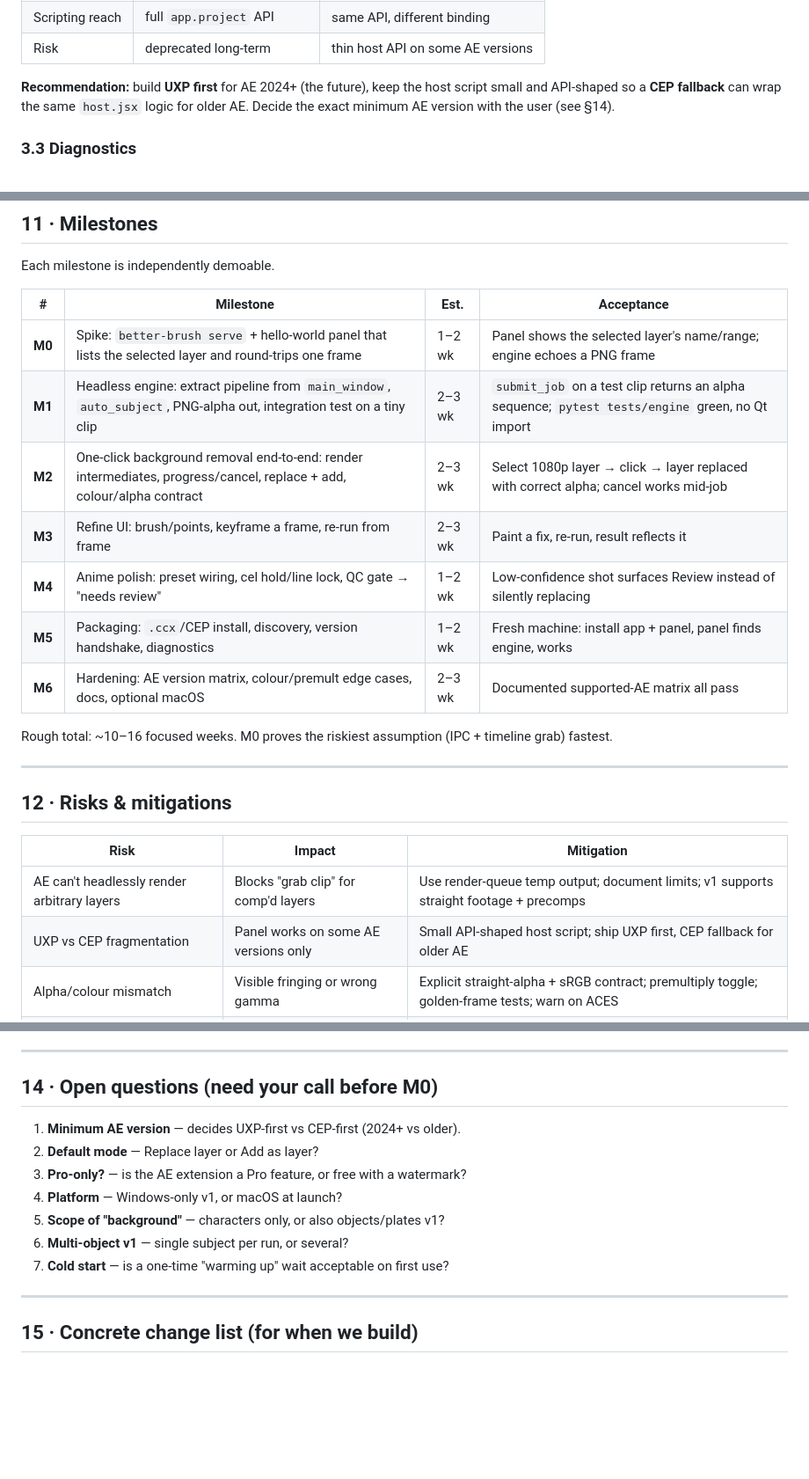
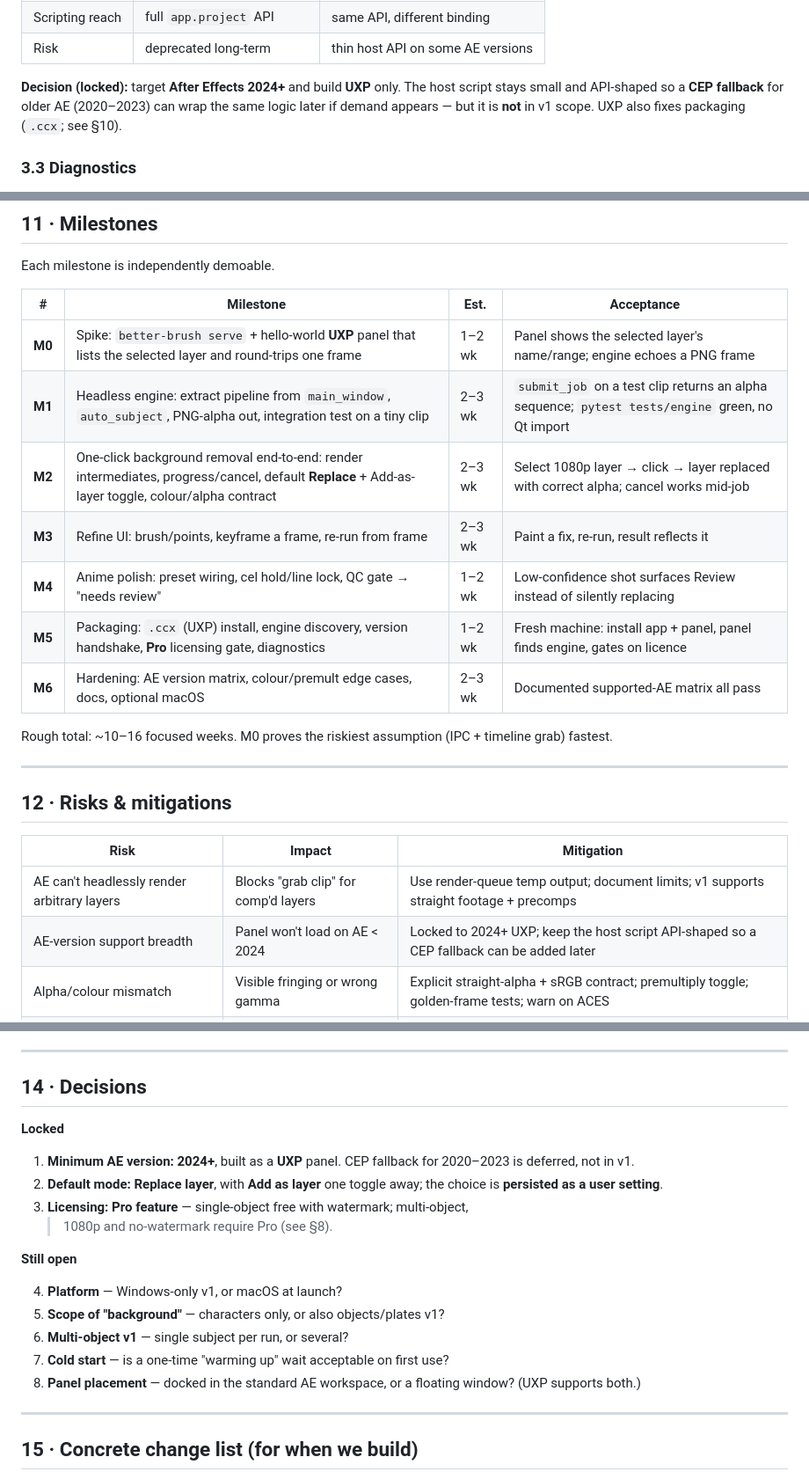
Before and after one commit to SnegOwo/Better-Brush, a Markdown page: docs/AFTER-EFFECTS-EXTENSION-PLAN.md, 3 parts joined by grey strips. Shown at 88% size. Rendered like a GitHub page; blank space fills up the shorter version.

Commit message:
docs(ae): lock plan decisions (AE 2024+/UXP, default Replace, Pro-gated)
Per review: target After Effects 2024+ with a UXP panel (CEP deferred), default to replacing the timeline layer in place (Add-as-layer stays a persisted toggle), and gate the extension as a Pro feature. Remaining open questions trimmed to platform, background scope, multi-object and cold start.

```diff
--- a/docs/AFTER-EFFECTS-EXTENSION-PLAN.md
+++ b/docs/AFTER-EFFECTS-EXTENSION-PLAN.md
@@ -116,10 +116,10 @@ Two panel technologies exist; the decision drives everything downstream:
 | Scripting reach | full `app.project` API | same API, different binding |
 | Risk | deprecated long-term | thin host API on some AE versions |
 
-**Recommendation:** build **UXP first** for AE 2024+ (the future), keep the host
-script small and API-shaped so a **CEP fallback** can wrap the same `host.jsx`
-logic for older AE. Decide the exact minimum AE version with the user
-(see §14).
+**Decision (locked):** target **After Effects 2024+** and build **UXP** only.
+The host script stays small and API-shaped so a **CEP fallback** for older AE
+(2020–2023) can wrap the same logic later if demand appears — but it is **not**
+in v1 scope. UXP also fixes packaging (`.ccx`; see §10).
 
 ### 3.3 Diagnostics
 
@@ -324,12 +329,12 @@ Each milestone is independently demoable.
 
 | # | Milestone | Est. | Acceptance |
 |---|---|---|---|
-| **M0** | Spike: `better-brush serve` + hello-world panel that lists the selected layer and round-trips one frame | 1–2 wk | Panel shows the selected layer's name/range; engine echoes a PNG frame |
+| **M0** | Spike: `better-brush serve` + hello-world **UXP** panel that lists the selected layer and round-trips one frame | 1–2 wk | Panel shows the selected layer's name/range; engine echoes a PNG frame |
 | **M1** | Headless engine: extract pipeline from `main_window`, `auto_subject`, PNG-alpha out, integration test on a tiny clip | 2–3 wk | `submit_job` on a test clip returns an alpha sequence; `pytest tests/engine` green, no Qt import |
-| **M2** | One-click background removal end-to-end: render intermediates, progress/cancel, replace + add, colour/alpha contract | 2–3 wk | Select 1080p layer → click → layer replaced with correct alpha; cancel works mid-job |
+| **M2** | One-click background removal end-to-end: render intermediates, progress/cancel, default **Replace** + Add-as-layer toggle, colour/alpha contract | 2–3 wk | Select 1080p layer → click → layer replaced with correct alpha; cancel works mid-job |
 | **M3** | Refine UI: brush/points, keyframe a frame, re-run from frame | 2–3 wk | Paint a fix, re-run, result reflects it |
 | **M4** | Anime polish: preset wiring, cel hold/line lock, QC gate → "needs review" | 1–2 wk | Low-confidence shot surfaces Review instead of silently replacing |
-| **M5** | Packaging: `.ccx`/CEP install, discovery, version handshake, diagnostics | 1–2 wk | Fresh machine: install app + panel, panel finds engine, works |
+| **M5** | Packaging: `.ccx` (UXP) install, engine discovery, version handshake, **Pro** licensing gate, diagnostics | 1–2 wk | Fresh machine: install app + panel, panel finds engine, gates on licence |
 | **M6** | Hardening: AE version matrix, colour/premult edge cases, docs, optional macOS | 2–3 wk | Documented supported-AE matrix all pass |
 
 Rough total: ~10–16 focused weeks. M0 proves the riskiest assumption (IPC +
@@ -342,7 +347,7 @@ timeline grab) fastest.
 | Risk | Impact | Mitigation |
 |---|---|---|
 | AE can't headlessly render arbitrary layers | Blocks "grab clip" for comp'd layers | Use render-queue temp output; document limits; v1 supports straight footage + precomps |
-| UXP vs CEP fragmentation | Panel works on some AE versions only | Small API-shaped host script; ship UXP first, CEP fallback for older AE |
+| AE-version support breadth | Panel won't load on AE < 2024 | Locked to 2024+ UXP; keep the host script API-shaped so a CEP fallback can be added later |
 | Alpha/colour mismatch | Visible fringing or wrong gamma | Explicit straight-alpha + sRGB contract; premultiply toggle; golden-frame tests; warn on ACES |
 | Auto-subject picks wrong subject | User distrust | Confidence gate + "needs review" state; one-click Refine |
 | GPU contention / OOM with AE | Crashed renders | VRAM cap; `quality=fast` proxy; clear OOM hints |
@@ -368,15 +373,25 @@ timeline grab) fastest.
 
 ---
 
-## 14 · Open questions (need your call before M0)
+## 14 · Decisions
 
-1. **Minimum AE version** — decides UXP-first vs CEP-first (2024+ vs older).
-2. **Default mode** — Replace layer or Add as layer?
-3. **Pro-only?** — is the AE extension a Pro feature, or free with a watermark?
+**Locked**
+
+1. **Minimum AE version: 2024+**, built as a **UXP** panel. CEP fallback for
+   2020–2023 is deferred, not in v1.
+2. **Default mode: Replace layer**, with **Add as layer** one toggle away; the
+   choice is **persisted as a user setting**.
+3. **Licensing: Pro feature** — single-object free with watermark; multi-object,
+   >1080p and no-watermark require Pro (see §8).
+
+**Still open**
+
 4. **Platform** — Windows-only v1, or macOS at launch?
 5. **Scope of "background"** — characters only, or also objects/plates v1?
 6. **Multi-object v1** — single subject per run, or several?
 7. **Cold start** — is a one-time "warming up" wait acceptable on first use?
+8. **Panel placement** — docked in the standard AE workspace, or a floating
+   window? (UXP supports both.)
 
 ---
 
```
Also changed, not shown: other parts of docs/AFTER-EFFECTS-EXTENSION-PLAN.md (+7 -2 lines).
